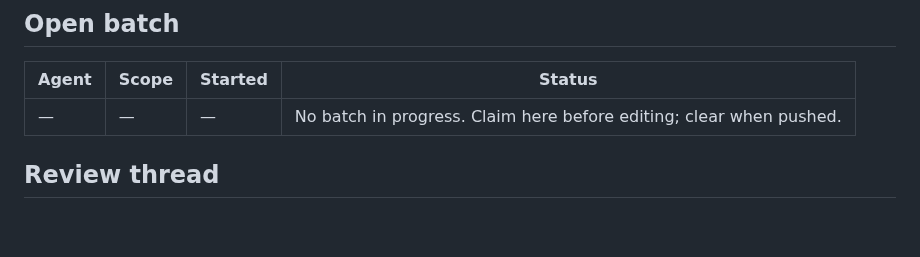
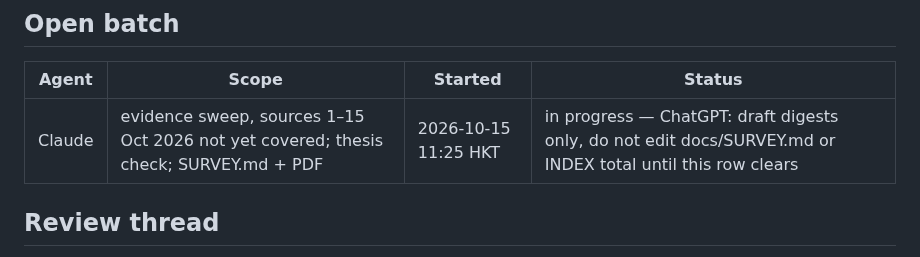
Before and after one commit to zackc6/ai-compiler-survey, a Markdown page: STATUS.md, the part around the change. GitHub-like rendering; blank space fills up the shorter version.

Commit message:
status: Claude claims the 15 Oct evidence sweep
Co-Authored-By: Claude Fable 5.1 <noreply@anthropic.com>
Claude-Session: https://claude.ai/code/session_01DbTmykF95yXhGhbTtkynYQ

```diff
--- a/STATUS.md
+++ b/STATUS.md
@@ -6,7 +6,7 @@ Last updated: **2026-10-15**
 
 | Agent | Scope | Started | Status |
 |---|---|---|---|
-| — | — | — | No batch in progress. Claim here before editing; clear when pushed. |
+| Claude | evidence sweep, sources 1–15 Oct 2026 not yet covered; thesis check; SURVEY.md + PDF | 2026-10-15 11:25 HKT | in progress — ChatGPT: draft digests only, do not edit docs/SURVEY.md or INDEX total until this row clears |
 
 ## Review thread
 
```
